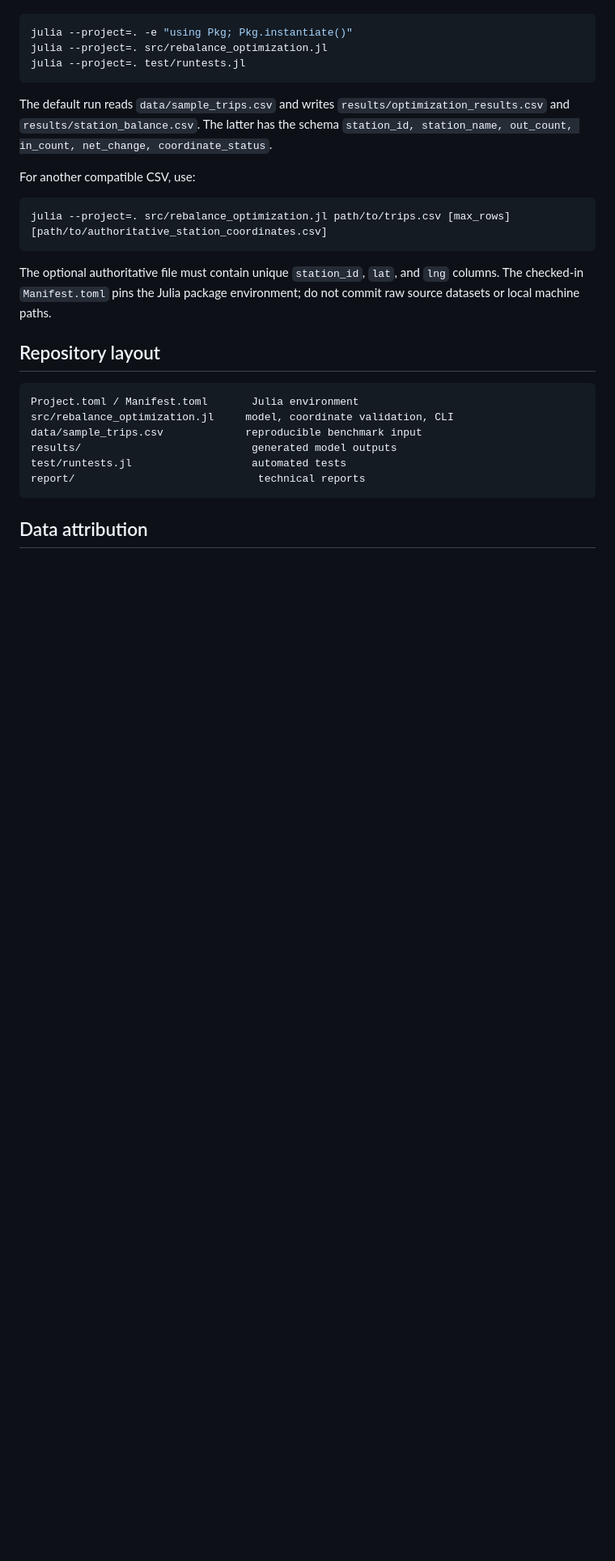
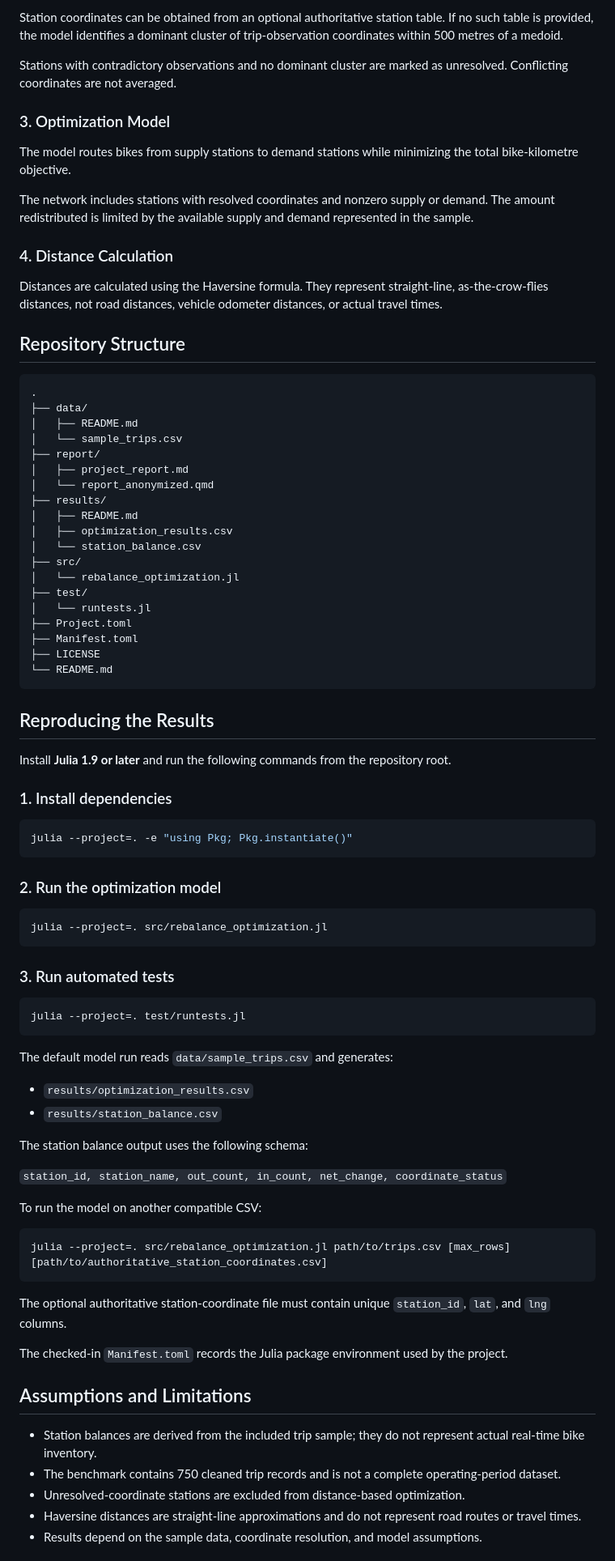
Before and after one commit to Elifnuur/citibike-rebalancing-optimization, a Markdown page: README.md, the part around one of its changes. Shown at 81% size. Rendered like a GitHub page; blank space fills up the shorter version.

````diff
--- a/README.md
+++ b/README.md
@@ -20,30 +61,87 @@ Install Julia 1.9 or later, then from the repository root:
+Station coordinates can be obtained from an optional authoritative station table. If no such table is provided, the model identifies a dominant cluster of trip-observation coordinates within 500 metres of a medoid.
+
+Stations with contradictory observations and no dominant cluster are marked as unresolved. Conflicting coordinates are not averaged.
+
+### 3. Optimization Model
+
+The model routes bikes from supply stations to demand stations while minimizing the total bike-kilometre objective.
+
+The network includes stations with resolved coordinates and nonzero supply or demand. The amount redistributed is limited by the available supply and demand represented in the sample.
+
+### 4. Distance Calculation
+
+Distances are calculated using the Haversine formula. They represent straight-line, as-the-crow-flies distances, not road distances, vehicle odometer distances, or actual travel times.
+
+## Repository Structure
+
+```text
+.
+├── data/
+│   ├── README.md
+│   └── sample_trips.csv
+├── report/
+│   ├── project_report.md
+│   └── report_anonymized.qmd
+├── results/
+│   ├── README.md
+│   ├── optimization_results.csv
+│   └── station_balance.csv
+├── src/
+│   └── rebalance_optimization.jl
+├── test/
+│   └── runtests.jl
+├── Project.toml
+├── Manifest.toml
+├── LICENSE
+└── README.md
+```
+
+## Reproducing the Results
+
+Install **Julia 1.9 or later** and run the following commands from the repository root.
+
+### 1. Install dependencies
 
 ```bash
 julia --project=. -e "using Pkg; Pkg.instantiate()"
+```
+
+### 2. Run the optimization model
+
+```bash
 julia --project=. src/rebalance_optimization.jl
+```
+
+### 3. Run automated tests
+
+```bash
 julia --project=. test/runtests.jl
 ```
 
-The default run reads `data/sample_trips.csv` and writes `results/optimization_results.csv` and `results/station_balance.csv`. The latter has the schema `station_id, station_name, out_count, in_count, net_change, coordinate_status`.
+The default model run reads `data/sample_trips.csv` and generates:
 
-For another compatible CSV, use:
+- `results/optimization_results.csv`
+- `results/station_balance.csv`
+
+The station balance output uses the following schema:
+
+`station_id, station_name, out_count, in_count, net_change, coordinate_status`
+
+To run the model on another compatible CSV:
 
 ```bash
 julia --project=. src/rebalance_optimization.jl path/to/trips.csv [max_rows] [path/to/authoritative_station_coordinates.csv]
 ```
 
-The optional authoritative file must contain unique `station_id`, `lat`, and `lng` columns. The checked-in `Manifest.toml` pins the Julia package environment; do not commit raw source datasets or local machine paths.
+The optional authoritative station-coordinate file must contain unique `station_id`, `lat`, and `lng` columns.
 
-## Repository layout
+The checked-in `Manifest.toml` records the Julia package environment used by the project.
 
-```text
-Project.toml / Manifest.toml       Julia environment
-src/rebalance_optimization.jl     model, coordinate validation, CLI
-data/sample_trips.csv             reproducible benchmark input
-results/                           generated model outputs
-test/runtests.jl                   automated tests
-report/                             technical reports
-```
+## Assumptions and Limitations
 
-## Data attribution
+- Station balances are derived from the included trip sample; they do not represent actual real-time bike inventory.
+- The benchmark contains 750 cleaned trip records and is not a complete operating-period dataset.
+- Unresolved-coordinate stations are excluded from distance-based optimization.
+- Haversine distances are straight-line approximations and do not represent road routes or travel times.
+- Results depend on the sample data, coordinate resolution, and model assumptions.
 
````
Also changed, not shown: other parts of README.md (+59 -10 lines).
